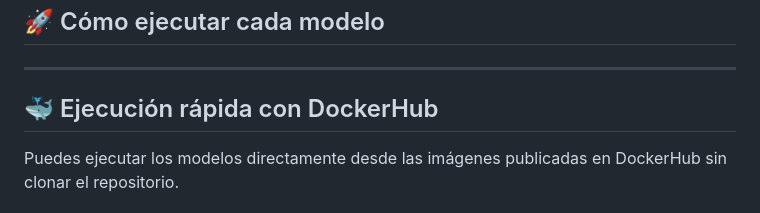
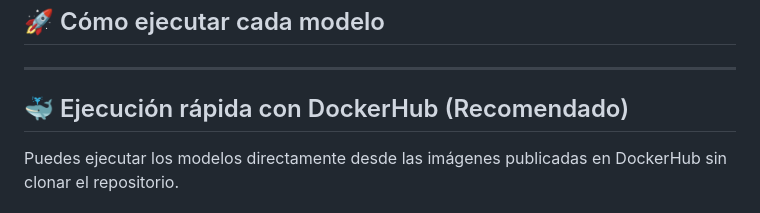
Before and after one commit to Josojmf/AI_EMG_TFG, a Markdown page: Readme.md, the part around the change. Drawn GitHub-style.

```diff
--- a/Readme.md
+++ b/Readme.md
@@ -43,7 +43,7 @@ Cada carpeta contiene un modelo entrenado independiente con arquitectura distint
 
 ---
 
-## 🐳 Ejecución rápida con DockerHub
+## 🐳 Ejecución rápida con DockerHub (Recomendado)
 
 Puedes ejecutar los modelos directamente desde las imágenes publicadas en DockerHub sin clonar el repositorio.
 
```
